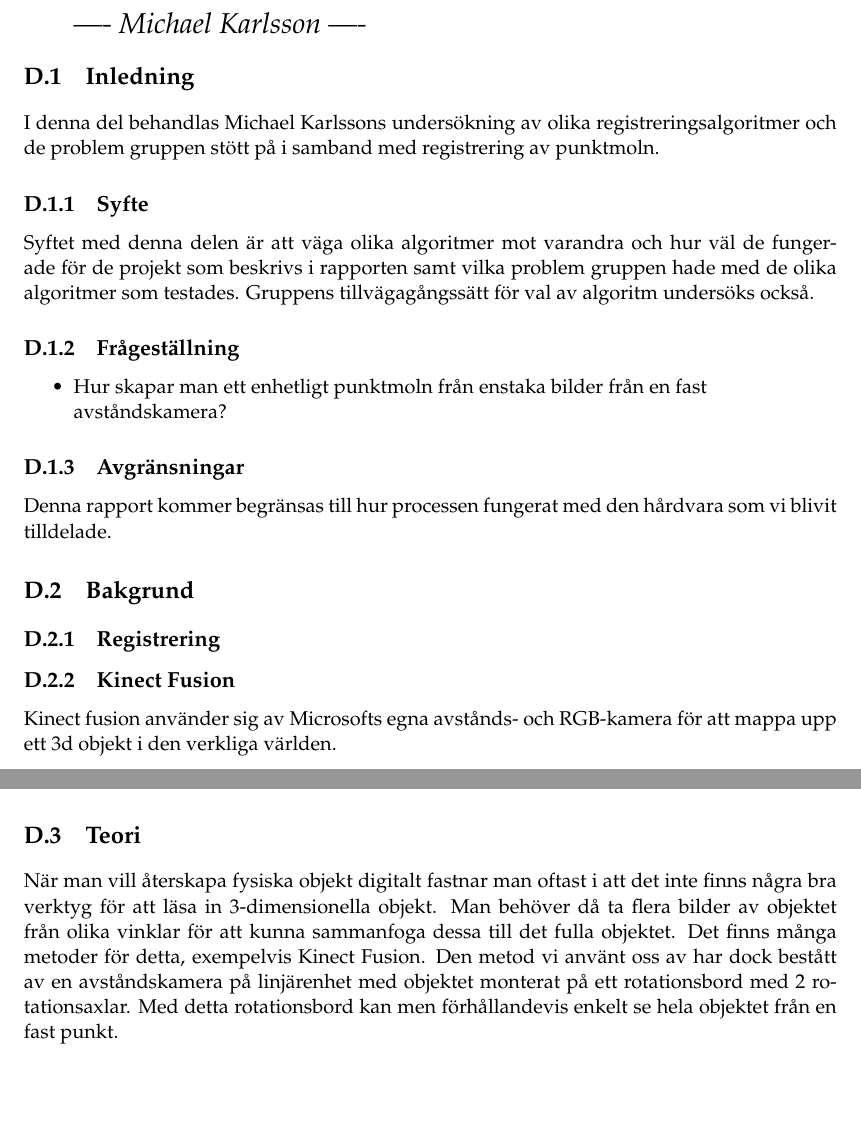
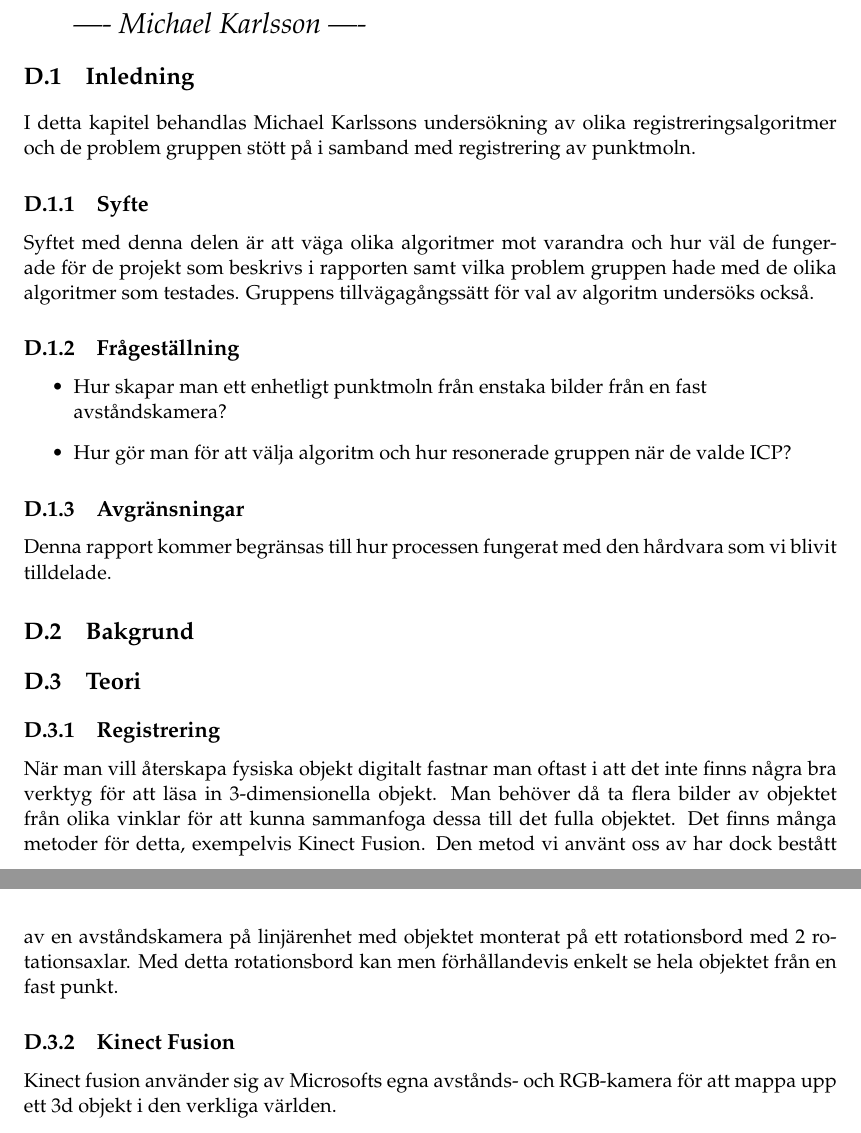
Before and after one commit to PUM-9/kandidatrapport, a LaTeX thesis (student_thesis.tex, which reads karlsson-report.tex): two parts of pages 37 and 38 of 52, joined at a grey line, cut so that both start at the same text, the shorter picture padded with empty space. Compiled offline with pdfLaTeX.

Commit message:
Karlsson commit

```diff
--- a/karlsson-report.tex
+++ b/karlsson-report.tex
@@ -7,7 +7,7 @@
 \label{sec:introduction-karlsson}
 
 %% Skriv här
-I denna del behandlas Michael Karlssons undersökning av olika registreringsalgoritmer och de problem gruppen stött på i samband med registrering av punktmoln.
+I detta kapitel behandlas Michael Karlssons undersökning av olika registreringsalgoritmer och de problem gruppen stött på i samband med registrering av punktmoln.
 
 \subsection{Syfte}
 \label{sec:purpose-karlsson}
@@ -21,6 +21,7 @@ Syftet med denna delen är att väga olika algoritmer mot varandra och hur väl
 
 \begin{itemize}
 	\item Hur skapar man ett enhetligt punktmoln från enstaka bilder från en fast \newline avståndskamera?
+	\item Hur gör man för att välja algoritm och hur resonerade gruppen när de valde ICP?
 \end{itemize}
 \subsection{Avgränsningar}
 
@@ -30,16 +31,21 @@ Denna rapport kommer begränsas till hur processen fungerat med den hårdvara so
 \section{Bakgrund}
 \label{sec:background-karlsson}
 
+
+
+\section{Teori}
+\label{sec:theory-karlsson}
+
+
+
 \subsection{Registrering}
+
+När man vill återskapa fysiska objekt digitalt fastnar man oftast i att det inte finns några bra verktyg för att läsa in 3-dimensionella objekt. Man behöver då ta flera bilder av objektet från olika vinklar för att kunna sammanfoga dessa till det fulla objektet. Det finns många metoder för detta, exempelvis Kinect Fusion. Den metod vi använt oss av har dock bestått av en avståndskamera på linjärenhet med objektet monterat på ett rotationsbord med 2 rotationsaxlar. Med detta rotationsbord kan men förhållandevis enkelt se hela objektet från en fast punkt.
+
 
 \subsection{Kinect Fusion}
 
 Kinect fusion använder sig av Microsofts egna avstånds- och RGB-kamera för att mappa upp ett 3d objekt i den verkliga världen.
-
-\section{Teori}
-\label{sec:theory-karlsson}
-
-När man vill återskapa fysiska objekt digitalt fastnar man oftast i att det inte finns några bra verktyg för att läsa in 3-dimensionella objekt. Man behöver då ta flera bilder av objektet från olika vinklar för att kunna sammanfoga dessa till det fulla objektet. Det finns många metoder för detta, exempelvis Kinect Fusion. Den metod vi använt oss av har dock bestått av en avståndskamera på linjärenhet med objektet monterat på ett rotationsbord med 2 rotationsaxlar. Med detta rotationsbord kan men förhållandevis enkelt se hela objektet från en fast punkt.
 
 \section{Metod}
 \label{sec:method-karlsson}
```
